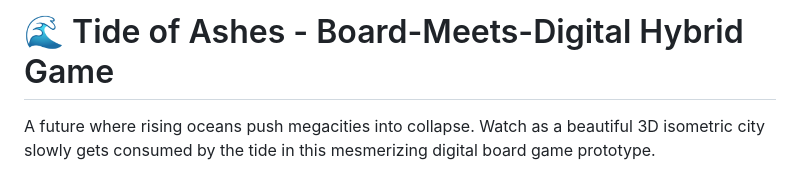
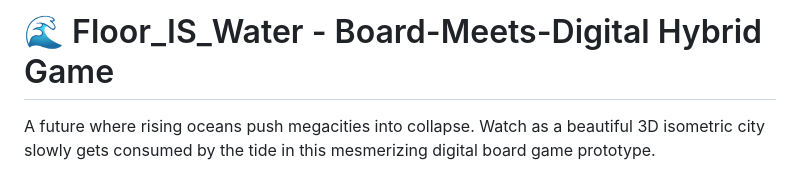
Before and after one commit to yaakulya123/Project_FloorisWater, a Markdown page: README.md, the part around the change. Drawn GitHub-style.

Commit message:
Rename project from 'Tide of Ashes' to 'Floor_IS_Water'

```diff
--- a/README.md
+++ b/README.md
@@ -1,4 +1,4 @@
-# 🌊 Tide of Ashes - Board-Meets-Digital Hybrid Game
+# 🌊 Floor_IS_Water - Board-Meets-Digital Hybrid Game
 
 A future where rising oceans push megacities into collapse. Watch as a beautiful 3D isometric city slowly gets consumed by the tide in this mesmerizing digital board game prototype.
 
```
